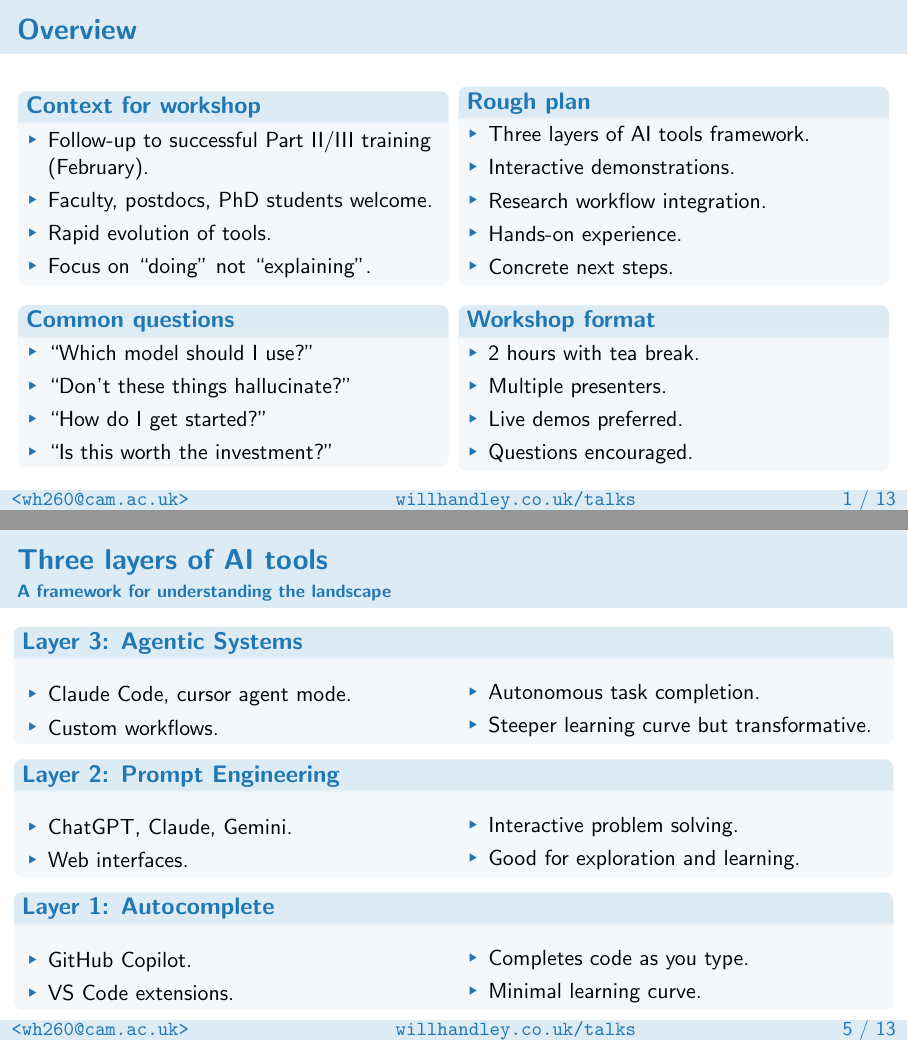
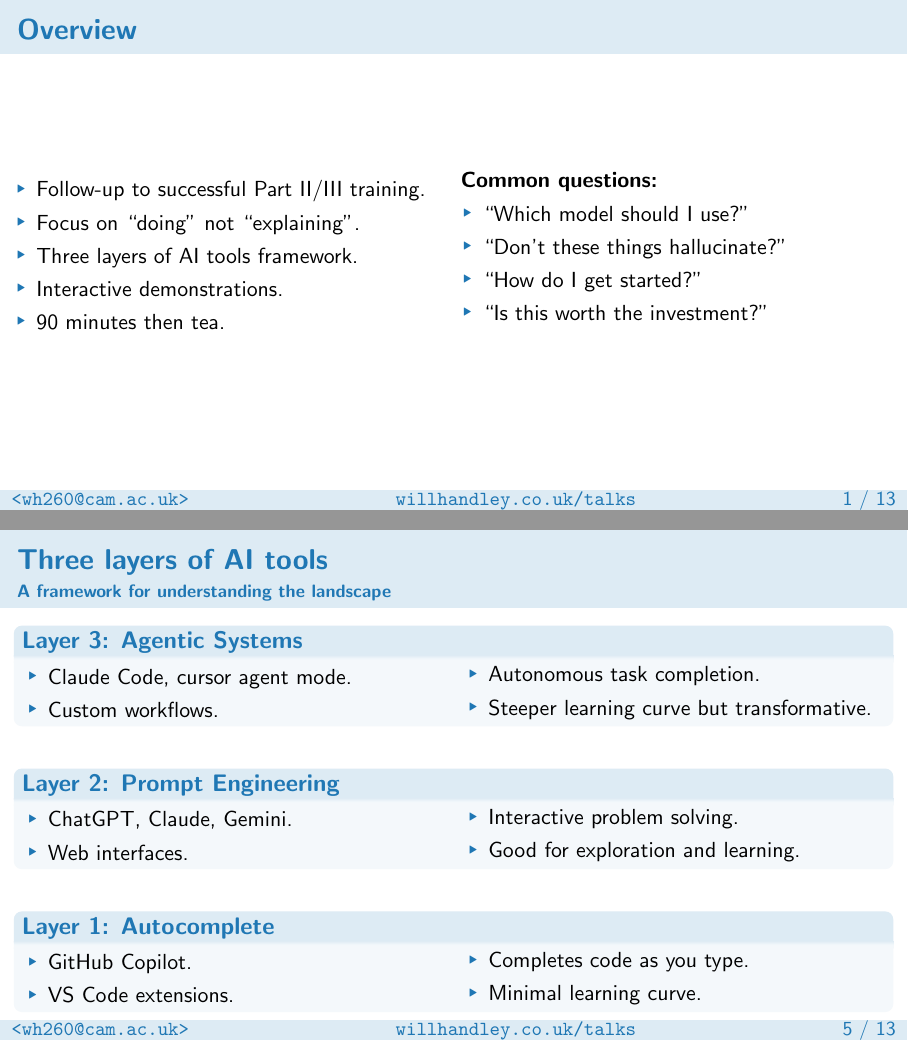
Before and after one commit to williamjameshandley/talks, LaTeX slides (will_handley.tex): pages 2 and 10 of 20, joined at a grey line. Compiled offline with pdfLaTeX.

Commit message:
Refine presentation layout and spacing
- Simplified overview slide: removed blocks for cleaner layout, condensed content to essentials
- Updated workshop timing from "2 hours with tea break" to "90 minutes then tea"
- Improved three layers slide spacing: added vertical spacing between blocks and reduced internal padding

🤖 Generated with [Claude Code](https://claude.ai/code)

Co-Authored-By: Claude <noreply@anthropic.com>

```diff
--- a/will_handley.tex
+++ b/will_handley.tex
@@ -28,45 +28,25 @@
 
 \begin{frame}
     \frametitle{Overview}
+
     \begin{columns}
-        \column{0.48\textwidth}
-        \begin{block}{Context for workshop}
+        \column{0.5\textwidth}
         \begin{itemize}
-                \item Follow-up to successful Part II/III training (February).
-                \item Faculty, postdocs, PhD students welcome.
-                \item Rapid evolution of tools.
+            \item Follow-up to successful Part II/III training.
             \item Focus on ``doing'' not ``explaining''.
+            \item Three layers of AI tools framework.
+            \item Interactive demonstrations.
+            \item 90 minutes then tea.
         \end{itemize}
-        \end{block}
 
-        \begin{block}{Common questions}
+        \column{0.5\textwidth}
+        \textbf{Common questions:}
         \begin{itemize}
             \item ``Which model should I use?''
             \item ``Don't these things hallucinate?''
             \item ``How do I get started?''
             \item ``Is this worth the investment?''
         \end{itemize}
-        \end{block}
-
-        \column{0.48\textwidth}
-        \begin{block}{Rough plan}
-            \begin{itemize}
-                \item Three layers of AI tools framework.
-                \item Interactive demonstrations.
-                \item Research workflow integration.
-                \item Hands-on experience.
-                \item Concrete next steps.
-            \end{itemize}
-        \end{block}
-
-        \begin{block}{Workshop format}
-            \begin{itemize}
-                \item 2 hours with tea break.
-                \item Multiple presenters.
-                \item Live demos preferred.
-                \item Questions encouraged.
-            \end{itemize}
-        \end{block}
     \end{columns}
 \end{frame}
 
@@ -168,7 +149,10 @@
         \end{columns}
     \end{block}
 
+    \vspace{0.5cm}
+
     \begin{block}{Layer 2: Prompt Engineering}
+        \vspace{-0.3cm}
         \begin{columns}
             \column{0.48\textwidth}
             \begin{itemize}
```
Also changed, not shown: will_handley.tex (4 more changed lines). Lines whose indentation alone changed are shown as unchanged.
